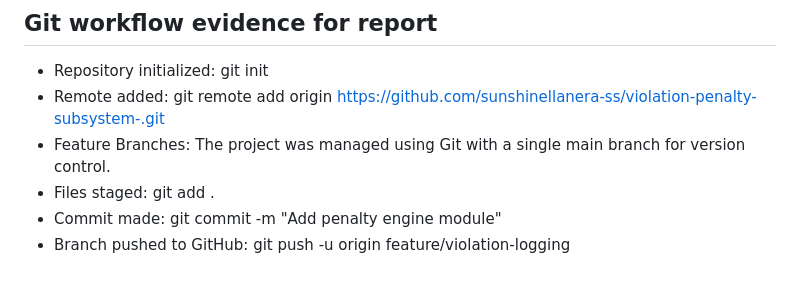
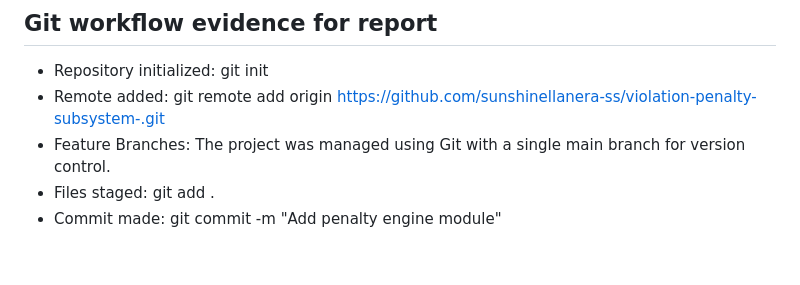
Before and after one commit to sunshinellanera-ss/violation-penalty-subsystem-, a Markdown page: README.md, the part around the change. Drawn GitHub-style.

```diff
--- a/README.md
+++ b/README.md
@@ -144,4 +144,3 @@ Incremental Integration: Add modules one by one, verify functionality, and merge
 - Feature Branches: The project was managed using Git with a single main branch for version control.
 - Files staged: git add .
 - Commit made: git commit -m "Add penalty engine module"
-- Branch pushed to GitHub: git push -u origin feature/violation-logging
```
